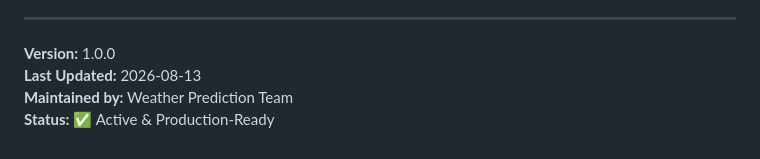
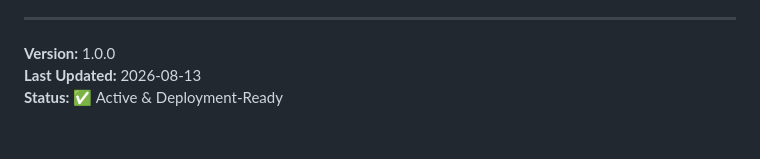
Before and after one commit to Anamikalimbu/Wether-Prediction-System, a Markdown page: README.md, the part around the change. Rendered like a GitHub page.

```diff
--- a/README.md
+++ b/README.md
@@ -1150,5 +1150,4 @@ This project is open-source and suitable for educational, personal, and commerci
 
 **Version:** 1.0.0
 **Last Updated:** 2026-08-13
-**Maintained by:** Weather Prediction Team
-**Status:** ✅ Active & Production-Ready
+**Status:** ✅ Active & Deployment-Ready
```
